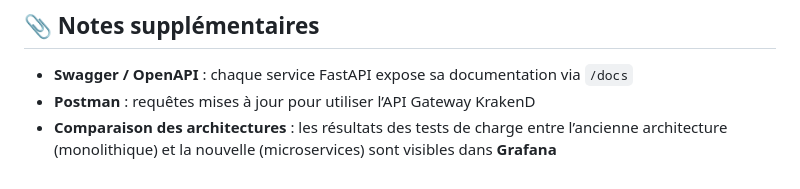
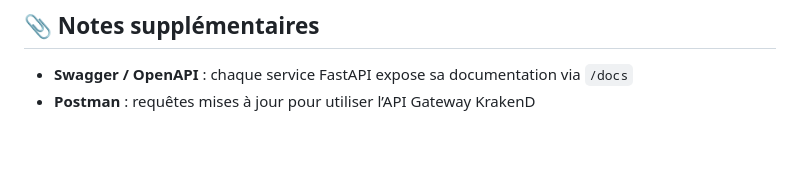
Before and after one commit to antoinegodinETS/lab5LOG430, a Markdown page: README.md, the part around the change. Drawn GitHub-style; blank space fills up the shorter version.

```diff
--- a/README.md
+++ b/README.md
@@ -147,4 +147,3 @@ Ce projet est sous licence **MIT**.
 
 - **Swagger / OpenAPI** : chaque service FastAPI expose sa documentation via `/docs`
 - **Postman** : requêtes mises à jour pour utiliser l’API Gateway KrakenD
-- **Comparaison des architectures** : les résultats des tests de charge entre l’ancienne architecture (monolithique) et la nouvelle (microservices) sont visibles dans **Grafana**
```
